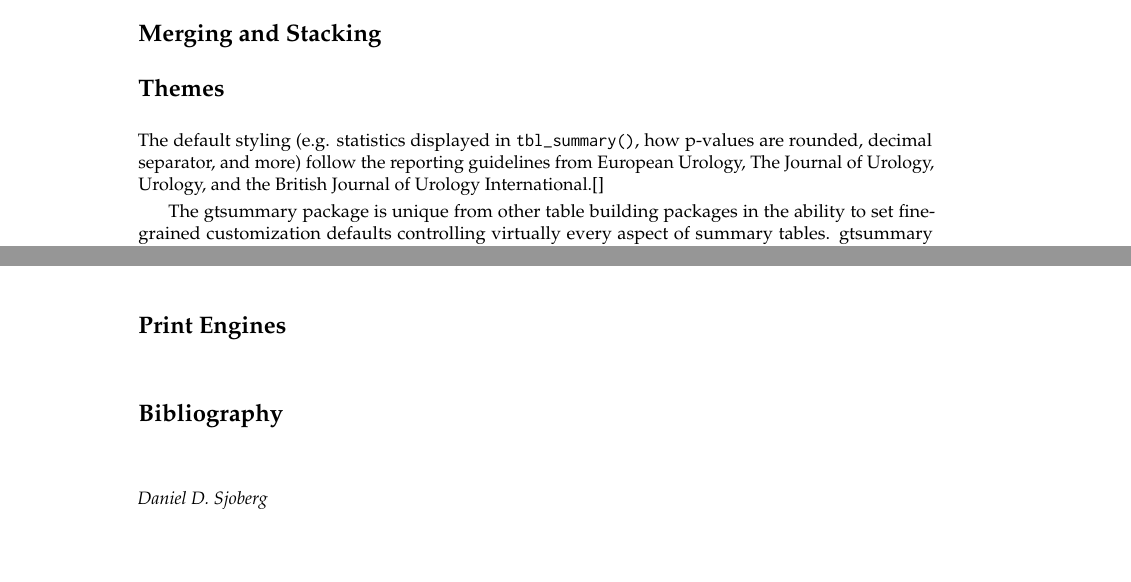
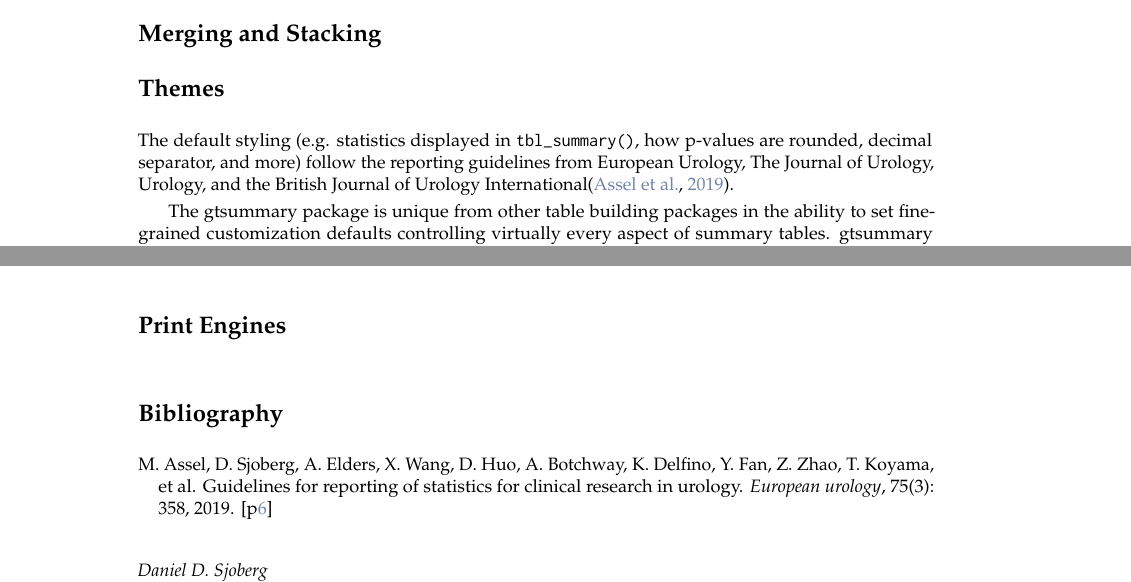
Before and after one commit to ddsjoberg/r-journal-gtsummary, a LaTeX document (RJwrapper.tex, which reads RJtemplate_gtsummary_submission.tex): two parts of pages 6 and 7 of 7, joined at a grey line, cut so that both start at the same text, the shorter picture padded with empty space. Compiled offline with pdfLaTeX.

Commit message:
Updates from Overleaf

```diff
--- a/RJtemplate_gtsummary_submission.tex
+++ b/RJtemplate_gtsummary_submission.tex
@@ -254,7 +254,7 @@ The default pattern to display for a regression table is \texttt{"\{estimate\} (
 
 \section{Themes}\label{themes}
 
-The default styling (e.g. statistics displayed in \texttt{tbl\_summary()}, how p-values are rounded, decimal separator, and more) follow the reporting guidelines from European Urology, The Journal of Urology, Urology, and the British Journal of Urology International.[]
+The default styling (e.g. statistics displayed in \texttt{tbl\_summary()}, how p-values are rounded, decimal separator, and more) follow the reporting guidelines from European Urology, The Journal of Urology, Urology, and the British Journal of Urology International\citep{assel2019guidelines}.
 
 The gtsummary package is unique from other table building packages in the ability to set fine-grained customization defaults controlling virtually every aspect of summary tables.
 gtsummary themes were created to make these customizations easy to navigate and reuse across documents or projects.
```
Also changed, not shown: RJtemplate_gtsummary_submission.tex (2 more changed lines).
